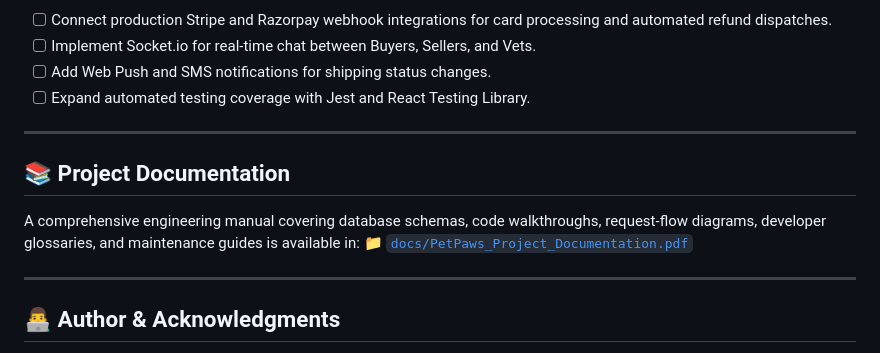
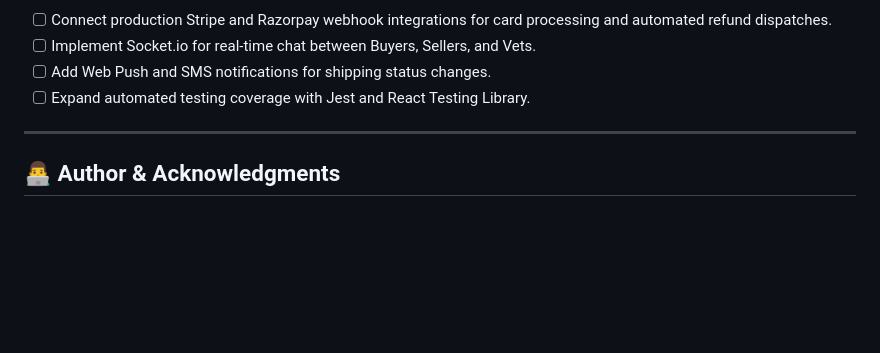
Before and after one commit to jhasabhishek17/PetPaws, a Markdown page: README.md, the part around the change. Rendered like a GitHub page; blank space fills up the shorter version.

Commit message:
Remove project documentation from README
Removed project documentation section from README.

```diff
--- a/README.md
+++ b/README.md
@@ -354,13 +354,6 @@ npm run dev
 
 ---
 
-## 📚 Project Documentation
-
-A comprehensive engineering manual covering database schemas, code walkthroughs, request-flow diagrams, developer glossaries, and maintenance guides is available in:
-📁 [`docs/PetPaws_Project_Documentation.pdf`](docs/PetPaws_Project_Documentation.pdf)
-
----
-
 ## 👨‍💻 Author & Acknowledgments
 
 - **Developer:** Abhishek Jha
```
